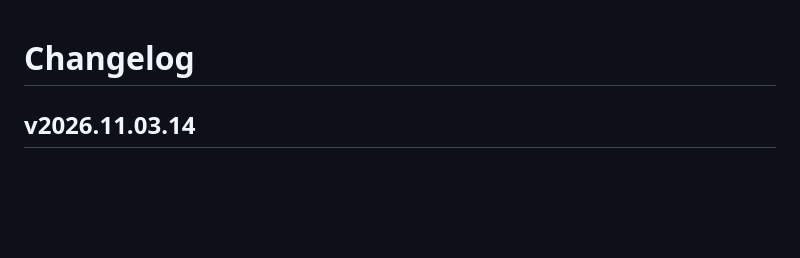
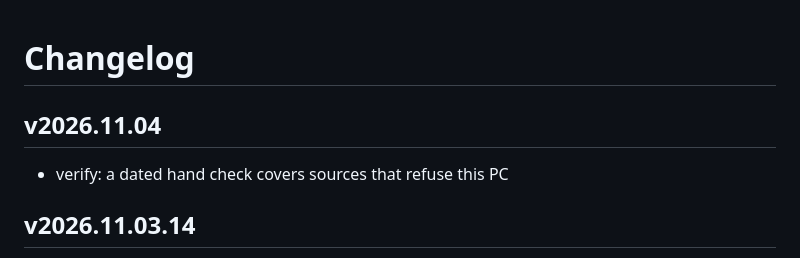
Before and after one commit to searchinginthedark/ask-insurance, a Markdown page: CHANGELOG.md, the part around the change. GitHub-like rendering; blank space fills up the shorter version.

Commit message:
docs: CHANGELOG for v2026.11.04
Co-Authored-By: Claude Opus 5.5 <noreply@anthropic.com>

```diff
--- a/CHANGELOG.md
+++ b/CHANGELOG.md
@@ -1,4 +1,8 @@
 # Changelog
+
+## v2026.11.04
+
+- verify: a dated hand check covers sources that refuse this PC
 
 ## v2026.11.03.14
 
```
